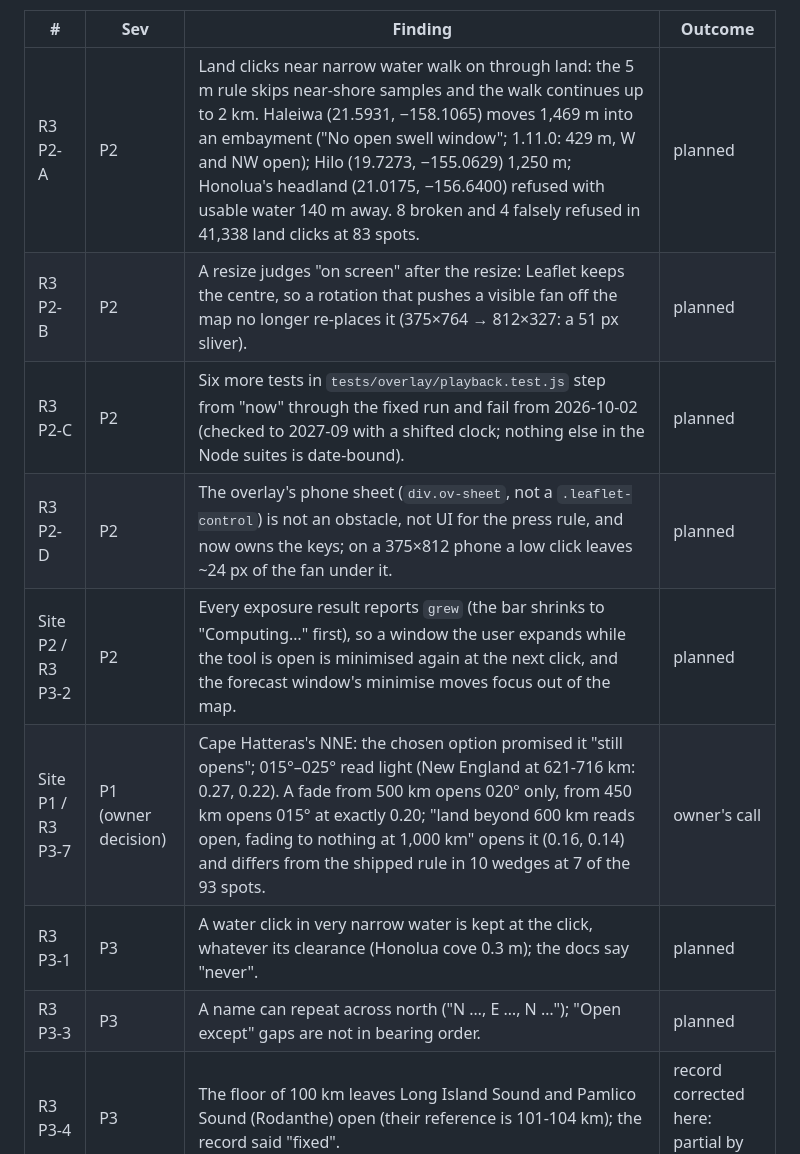
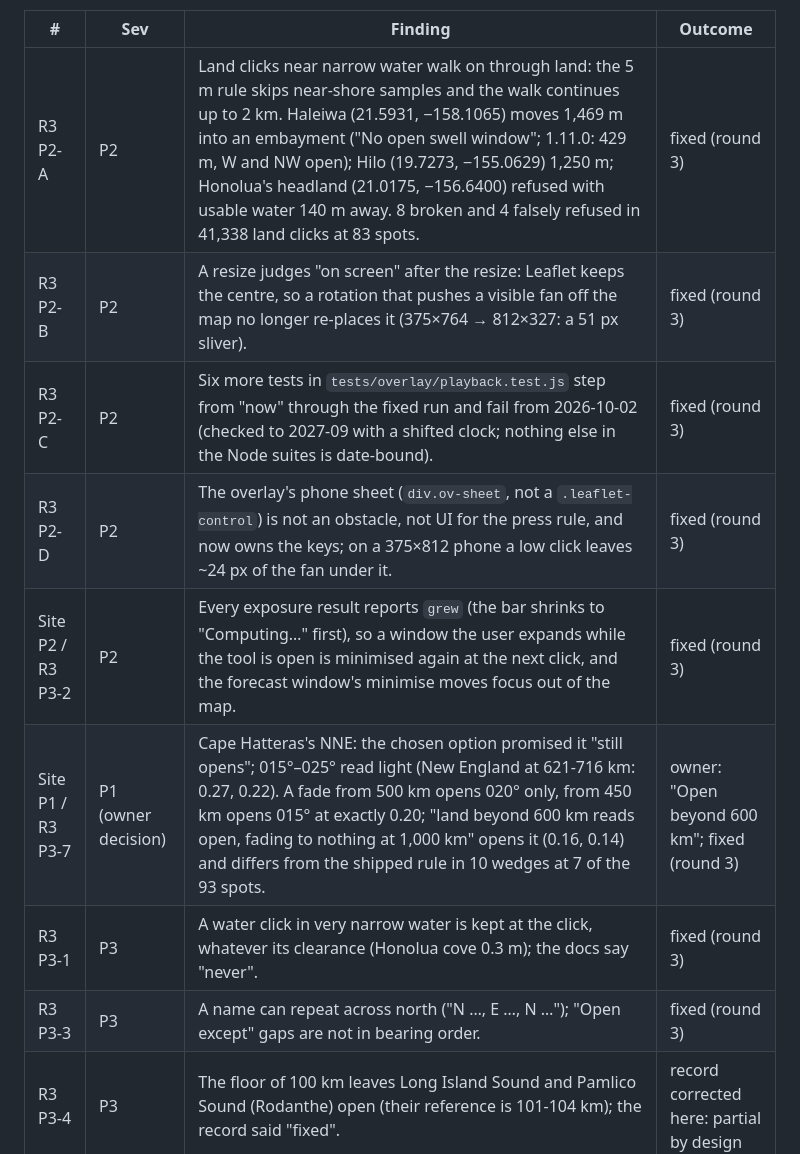
Before and after one commit to Allshore-JM/wave-app, a Markdown page: docs/reviews/map-tools-G20-adversarial.md, the part around one of its changes. GitHub-like rendering.

Commit message:
G20 record: fix round 3 (UI 1.11.2)
Co-Authored-By: Claude Opus 5.5 <noreply@anthropic.com>

```diff
--- a/docs/reviews/map-tools-G20-adversarial.md
+++ b/docs/reviews/map-tools-G20-adversarial.md
@@ -176,12 +176,12 @@ intended template change and four version bumps only).
 
 | # | Sev | Finding | Outcome |
 |---|---|---|---|
-| R3 P2-A | P2 | Land clicks near narrow water walk on through land: the 5 m rule skips near-shore samples and the walk continues up to 2 km. Haleiwa (21.5931, −158.1065) moves 1,469 m into an embayment ("No open swell window"; 1.11.0: 429 m, W and NW open); Hilo (19.7273, −155.0629) 1,250 m; Honolua's headland (21.0175, −156.6400) refused with usable water 140 m away. 8 broken and 4 falsely refused in 41,338 land clicks at 83 spots. | planned |
-| R3 P2-B | P2 | A resize judges "on screen" after the resize: Leaflet keeps the centre, so a rotation that pushes a visible fan off the map no longer re-places it (375×764 → 812×327: a 51 px sliver). | planned |
-| R3 P2-C | P2 | Six more tests in `tests/overlay/playback.test.js` step from "now" through the fixed run and fail from 2026-10-02 (checked to 2027-09 with a shifted clock; nothing else in the Node suites is date-bound). | planned |
-| R3 P2-D | P2 | The overlay's phone sheet (`div.ov-sheet`, not a `.leaflet-control`) is not an obstacle, not UI for the press rule, and now owns the keys; on a 375×812 phone a low click leaves ~24 px of the fan under it. | planned |
-| Site P2 / R3 P3-2 | P2 | Every exposure result reports `grew` (the bar shrinks to "Computing…" first), so a window the user expands while the tool is open is minimised again at the next click, and the forecast window's minimise moves focus out of the map. | planned |
-| Site P1 / R3 P3-7 | P1 (owner decision) | Cape Hatteras's NNE: the chosen option promised it "still opens"; 015°–025° read light (New England at 621-716 km: 0.27, 0.22). A fade from 500 km opens 020° only, from 450 km opens 015° at exactly 0.20; "land beyond 600 km reads open, fading to nothing at 1,000 km" opens it (0.16, 0.14) and differs from the shipped rule in 10 wedges at 7 of the 93 spots. | owner's call |
-| R3 P3-1 | P3 | A water click in very narrow water is kept at the click, whatever its clearance (Honolua cove 0.3 m); the docs say "never". | planned |
-| R3 P3-3 | P3 | A name can repeat across north ("N …, E …, N …"); "Open except" gaps are not in bearing order. | planned |
+| R3 P2-A | P2 | Land clicks near narrow water walk on through land: the 5 m rule skips near-shore samples and the walk continues up to 2 km. Haleiwa (21.5931, −158.1065) moves 1,469 m into an embayment ("No open swell window"; 1.11.0: 429 m, W and NW open); Hilo (19.7273, −155.0629) 1,250 m; Honolua's headland (21.0175, −156.6400) refused with usable water 140 m away. 8 broken and 4 falsely refused in 41,338 land clicks at 83 spots. | fixed (round 3) |
+| R3 P2-B | P2 | A resize judges "on screen" after the resize: Leaflet keeps the centre, so a rotation that pushes a visible fan off the map no longer re-places it (375×764 → 812×327: a 51 px sliver). | fixed (round 3) |
+| R3 P2-C | P2 | Six more tests in `tests/overlay/playback.test.js` step from "now" through the fixed run and fail from 2026-10-02 (checked to 2027-09 with a shifted clock; nothing else in the Node suites is date-bound). | fixed (round 3) |
+| R3 P2-D | P2 | The overlay's phone sheet (`div.ov-sheet`, not a `.leaflet-control`) is not an obstacle, not UI for the press rule, and now owns the keys; on a 375×812 phone a low click leaves ~24 px of the fan under it. | fixed (round 3) |
+| Site P2 / R3 P3-2 | P2 | Every exposure result reports `grew` (the bar shrinks to "Computing…" first), so a window the user expands while the tool is open is minimised again at the next click, and the forecast window's minimise moves focus out of the map. | fixed (round 3) |
+| Site P1 / R3 P3-7 | P1 (owner decision) | Cape Hatteras's NNE: the chosen option promised it "still opens"; 015°–025° read light (New England at 621-716 km: 0.27, 0.22). A fade from 500 km opens 020° only, from 450 km opens 015° at exactly 0.20; "land beyond 600 km reads open, fading to nothing at 1,000 km" opens it (0.16, 0.14) and differs from the shipped rule in 10 wedges at 7 of the 93 spots. | owner: "Open beyond 600 km"; fixed (round 3) |
+| R3 P3-1 | P3 | A water click in very narrow water is kept at the click, whatever its clearance (Honolua cove 0.3 m); the docs say "never". | fixed (round 3) |
+| R3 P3-3 | P3 | A name can repeat across north ("N …, E …, N …"); "Open except" gaps are not in bearing order. | fixed (round 3) |
 | R3 P3-4 | P3 | The floor of 100 km leaves Long Island Sound and Pamlico Sound (Rodanthe) open (their reference is 101-104 km); the record said "fixed". | record corrected here: partial by design |
```
Also changed, not shown: other parts of docs/reviews/map-tools-G20-adversarial.md (+47 -3 lines).
